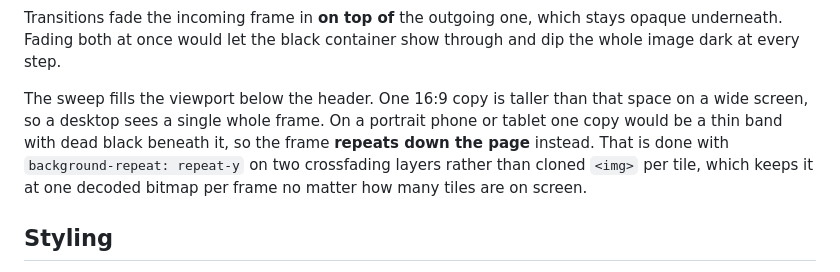
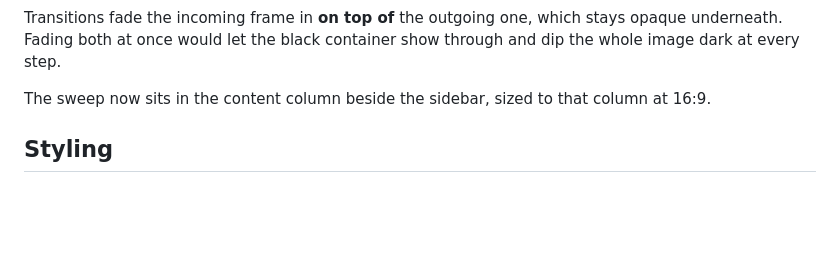
Before and after one commit to qsdem/qsdem.github.io, a Markdown page: README.md, the part around the change. GitHub-like rendering; blank space fills up the shorter version.

Commit message:
README: drop the stale full-bleed sweep note

```diff
--- a/README.md
+++ b/README.md
@@ -34,11 +34,7 @@ Transitions fade the incoming frame in **on top of** the outgoing one, which sta
 underneath. Fading both at once would let the black container show through and dip the whole image
 dark at every step.
 
-The sweep fills the viewport below the header. One 16:9 copy is taller than that space on a wide
-screen, so a desktop sees a single whole frame. On a portrait phone or tablet one copy would be a
-thin band with dead black beneath it, so the frame **repeats down the page** instead. That is done
-with `background-repeat: repeat-y` on two crossfading layers rather than cloned `<img>` per tile,
-which keeps it at one decoded bitmap per frame no matter how many tiles are on screen.
+The sweep now sits in the content column beside the sidebar, sized to that column at 16:9.
 
 ## Styling
 
```
